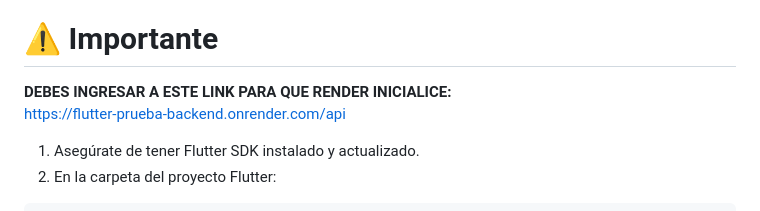
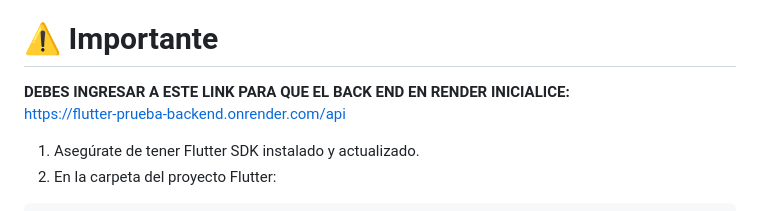
Before and after one commit to oscarortiz1/flutter-prueba, a Markdown page: README.md, the part around the change. Drawn GitHub-style.

```diff
--- a/README.md
+++ b/README.md
@@ -66,7 +66,7 @@ Cómo ejecutar (FRONT)
 
 # ⚠️ Importante
 
-**DEBES INGRESAR A ESTE LINK PARA QUE RENDER INICIALICE:**
+**DEBES INGRESAR A ESTE LINK PARA QUE EL BACK END EN RENDER INICIALICE:**
 https://flutter-prueba-backend.onrender.com/api
 
 1. Asegúrate de tener Flutter SDK instalado y actualizado.
```
